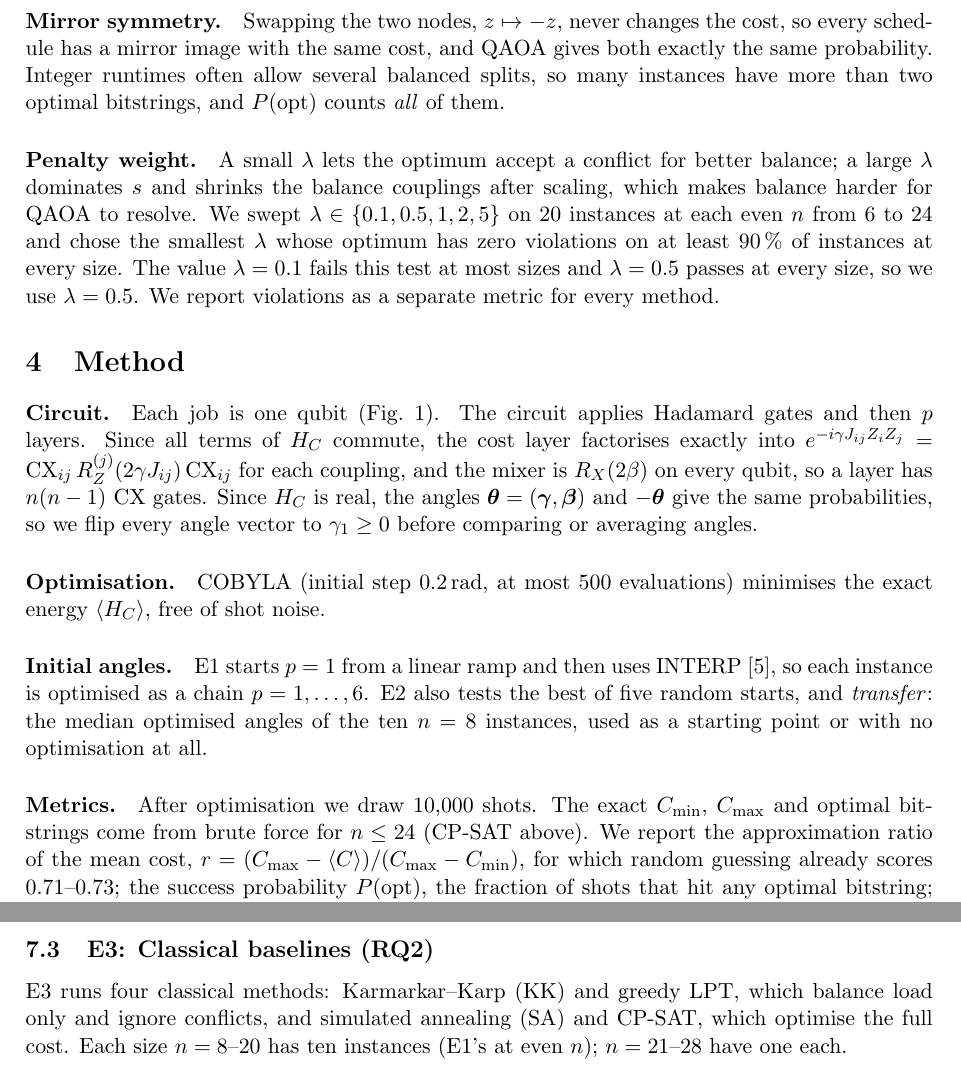
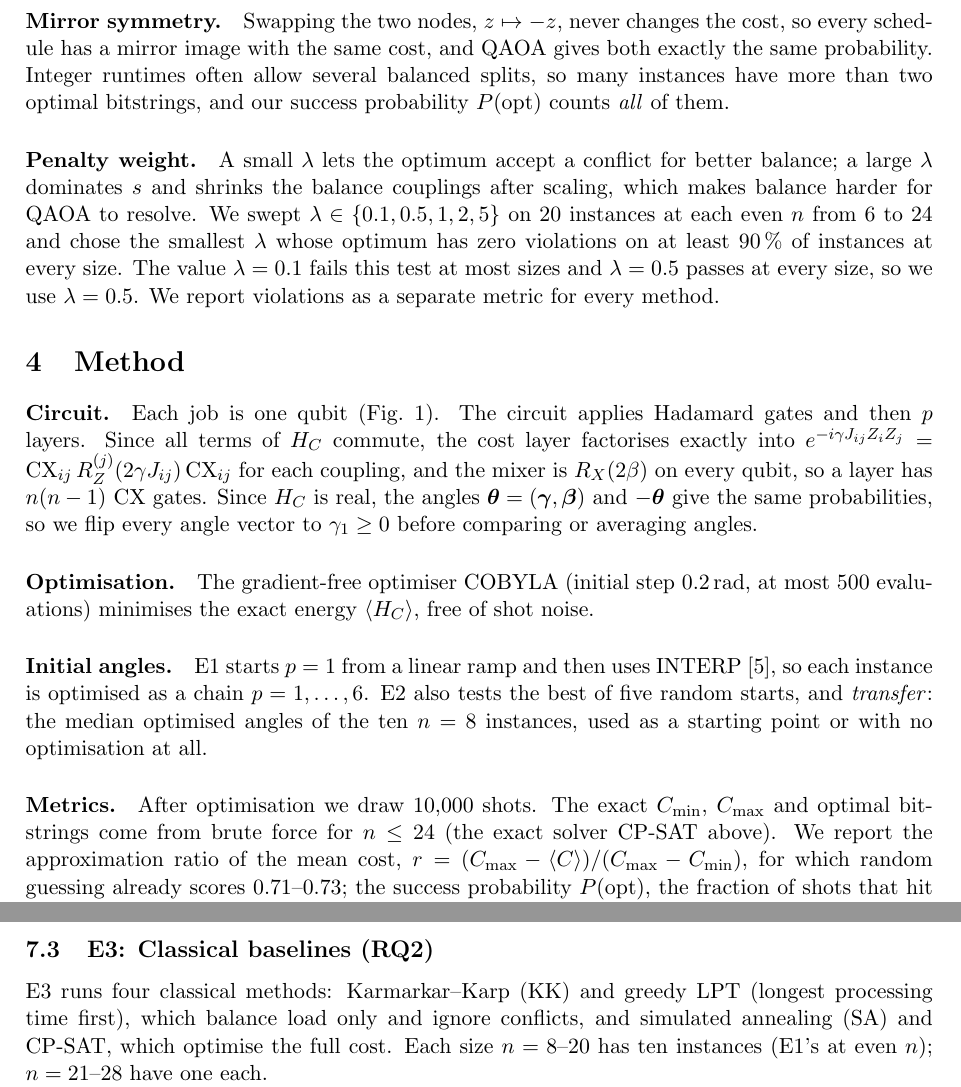
Before and after one commit to xxxxuxia/IntrotoQuantum_project, a LaTeX document (report/main.tex, which reads report/sections/03_formulation.tex, report/sections/04_method.tex, report/sections/07_e3_baselines.tex): two parts of pages 3 and 7 of 10, joined at a grey line, cut so that both start at the same text. Compiled offline with pdfLaTeX.

Commit message:
define abbreviations in report

```diff
--- a/report/sections/03_formulation.tex
+++ b/report/sections/03_formulation.tex
@@ -43,7 +43,7 @@ Energies are converted back with $C = s \langle H_C \rangle$ before any metric i
 \paragraph{Mirror symmetry.}
 \label{sec:symmetry}
 Swapping the two nodes, $z \mapsto -z$, never changes the cost, so every schedule has a mirror image with the same cost, and QAOA gives both exactly the same probability.
-Integer runtimes often allow several balanced splits, so many instances have more than two optimal bitstrings, and $P(\text{opt})$ counts \emph{all} of them.
+Integer runtimes often allow several balanced splits, so many instances have more than two optimal bitstrings, and our success probability $P(\text{opt})$ counts \emph{all} of them.
 
 \paragraph{Penalty weight.}
 \label{sec:lambda}
--- a/report/sections/04_method.tex
+++ b/report/sections/04_method.tex
@@ -13,7 +13,7 @@ and the mixer is $R_X(2\beta)$ on every qubit, so a layer has $n(n-1)$ CX gates.
 Since $H_C$ is real, the angles $\boldsymbol\theta = (\boldsymbol\gamma, \boldsymbol\beta)$ and $-\boldsymbol\theta$ give the same probabilities, so we flip every angle vector to $\gamma_1 \geq 0$ before comparing or averaging angles.
 
 \paragraph{Optimisation.}
-COBYLA (initial step $0.2$\,rad, at most 500 evaluations) minimises the exact energy $\langle H_C \rangle$, free of shot noise.
+The gradient-free optimiser COBYLA (initial step $0.2$\,rad, at most 500 evaluations) minimises the exact energy $\langle H_C \rangle$, free of shot noise.
 
 \paragraph{Initial angles.}
 E1 starts $p = 1$ from a linear ramp and then uses INTERP~\cite{zhou2020}, so each instance is optimised as a chain $p = 1, \dots, 6$.
@@ -21,7 +21,7 @@ E2 also tests the best of five random starts, and \emph{transfer}: the median op
 
 \paragraph{Metrics.}
 After optimisation we draw 10{,}000 shots.
-The exact $C_{\min}$, $C_{\max}$ and optimal bitstrings come from brute force for $n \leq 24$ (CP-SAT above).
+The exact $C_{\min}$, $C_{\max}$ and optimal bitstrings come from brute force for $n \leq 24$ (the exact solver CP-SAT above).
 We report the approximation ratio of the mean cost, $r = (C_{\max} - \langle C \rangle)/(C_{\max} - C_{\min})$, for which random guessing already scores $0.71$--$0.73$;
 the success probability $P(\text{opt})$, the fraction of shots that hit any optimal bitstring;
 and the best of the 10{,}000 shots, which is what QAOA would return in practice and the fair comparison with classical solvers.
--- a/report/sections/07_e3_baselines.tex
+++ b/report/sections/07_e3_baselines.tex
@@ -4,7 +4,7 @@
 \subsection{E3: Classical baselines (RQ2)}
 \label{sec:e3}
 
-E3 runs four classical methods: Karmarkar--Karp (KK) and greedy LPT, which balance load only and ignore conflicts, and simulated annealing (SA) and CP-SAT, which optimise the full cost.
+E3 runs four classical methods: Karmarkar--Karp (KK) and greedy LPT (longest processing time first), which balance load only and ignore conflicts, and simulated annealing (SA) and CP-SAT, which optimise the full cost.
 Each size $n = 8$--$20$ has ten instances (E1's at even $n$); $n = 21$--$28$ have one each.
 
 \begin{figure}[p]
```
Also changed, not shown: report/sections/02_background.tex (+1 -1 lines), report/main.pdf.
